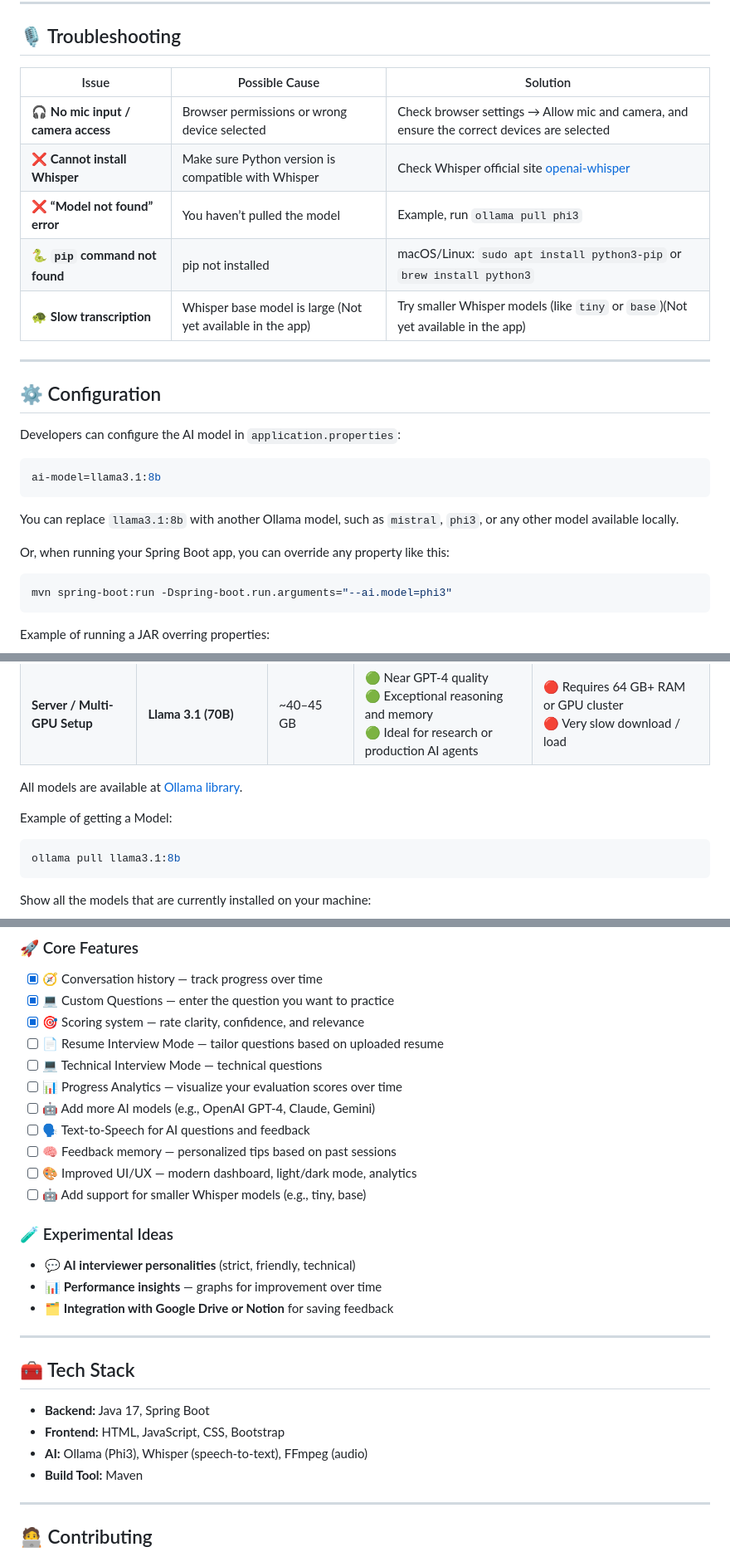
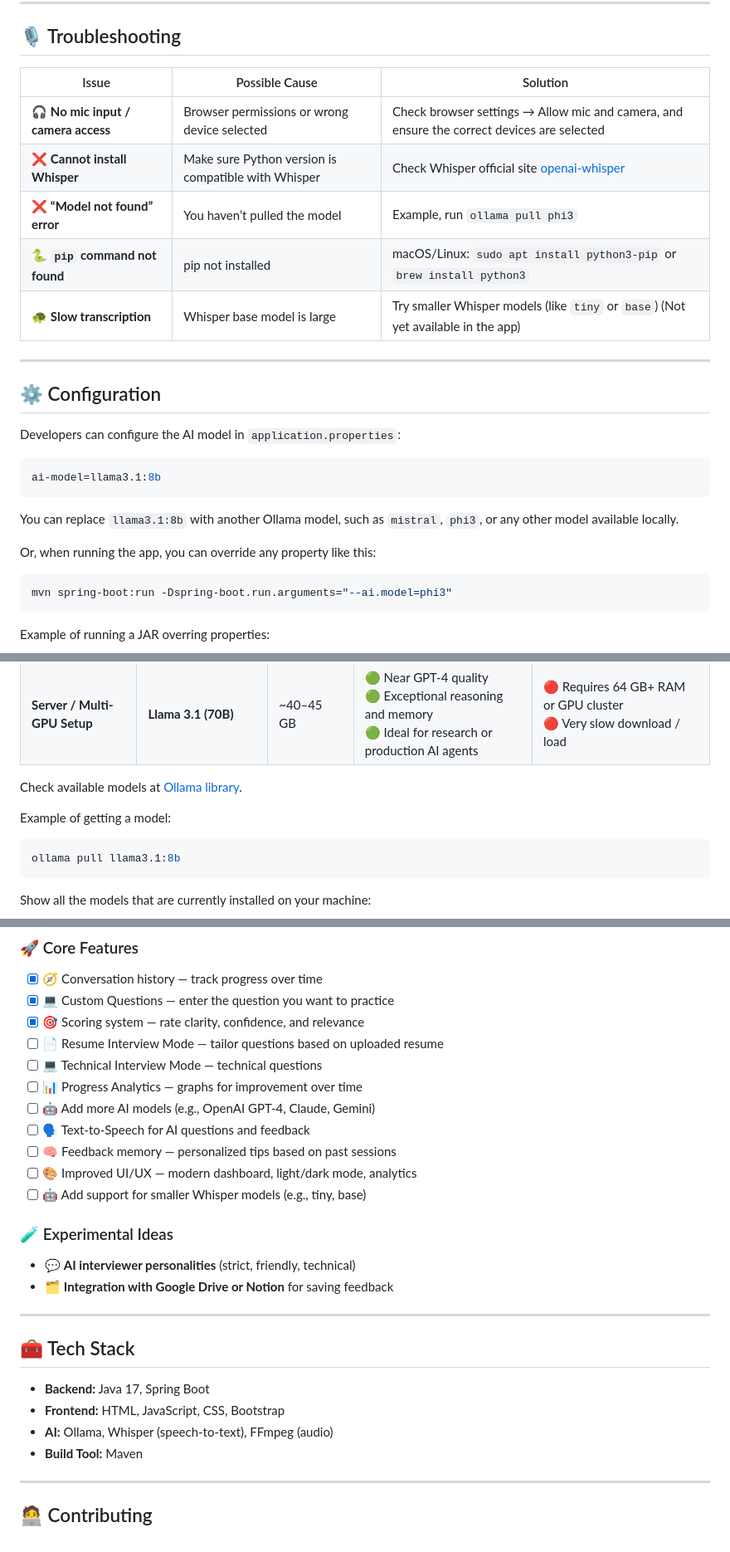
Before and after one commit to alanquintero/myInterviewBot, a Markdown page: README.md, 3 parts joined by grey strips. Shown at 83% size. Rendered like a GitHub page.

Commit message:
Add more details to the readme

````diff
--- a/README.md
+++ b/README.md
@@ -61,13 +61,13 @@ ai-model=llama3.1:8b
 
 ## 🎙️ Troubleshooting
 
-| Issue                               | Possible Cause                                             | Solution                                                                                   |
-|-------------------------------------|------------------------------------------------------------|--------------------------------------------------------------------------------------------|
-| 🎧 **No mic input / camera access** | Browser permissions or wrong device selected               | Check browser settings → Allow mic and camera, and ensure the correct devices are selected |
-| ❌ **Cannot install Whisper**        | Make sure Python version is compatible with Whisper        | Check Whisper official site [openai-whisper](https://pypi.org/project/openai-whisper/)     |
-| ❌ **“Model not found” error**       | You haven’t pulled the model                               | Example, run `ollama pull phi3`                                                            |
-| 🐍 **`pip` command not found**      | pip not installed                                          | macOS/Linux: `sudo apt install python3-pip` or `brew install python3`                      |
-| 🐢 **Slow transcription**           | Whisper base model is large (Not yet available in the app) | Try smaller Whisper models (like `tiny` or `base`)(Not yet available in the app)           |
+| Issue                               | Possible Cause                                      | Solution                                                                                   |
+|-------------------------------------|-----------------------------------------------------|--------------------------------------------------------------------------------------------|
+| 🎧 **No mic input / camera access** | Browser permissions or wrong device selected        | Check browser settings → Allow mic and camera, and ensure the correct devices are selected |
+| ❌ **Cannot install Whisper**        | Make sure Python version is compatible with Whisper | Check Whisper official site [openai-whisper](https://pypi.org/project/openai-whisper/)     |
+| ❌ **“Model not found” error**       | You haven’t pulled the model                        | Example, run `ollama pull phi3`                                                            |
+| 🐍 **`pip` command not found**      | pip not installed                                   | macOS/Linux: `sudo apt install python3-pip` or `brew install python3`                      |
+| 🐢 **Slow transcription**           | Whisper base model is large                         | Try smaller Whisper models (like `tiny` or `base`) (Not yet available in the app)          |
 
 ---
 
@@ -82,7 +82,7 @@ ai-model=llama3.1:8b
 You can replace `llama3.1:8b` with another Ollama model, such as `mistral`, `phi3`, or any other model available
 locally.
 
-Or, when running your Spring Boot app, you can override any property like this:
+Or, when running the app, you can override any property like this:
 
 ```bash
 mvn spring-boot:run -Dspring-boot.run.arguments="--ai.model=phi3"
@@ -110,9 +110,9 @@ Here’s a quick guide:
 | **24+ GB RAM / M3 Pro–Max**  | **Llama 3.1 (13B)**   | ~8–9 GB         | 🟢 High-quality, detailed reasoning<br>🟢 Handles multi-turn interviews beautifully<br>🟢 Very consistent and coherent | 🔴 Slower on smaller laptops<br>🔴 Heavy model                             |
 | **Server / Multi-GPU Setup** | **Llama 3.1 (70B)**   | ~40–45 GB       | 🟢 Near GPT-4 quality<br>🟢 Exceptional reasoning and memory<br>🟢 Ideal for research or production AI agents          | 🔴 Requires 64 GB+ RAM or GPU cluster<br>🔴 Very slow download / load      |
 
-All models are available at [Ollama library](https://ollama.com/library).
+Check available models at [Ollama library](https://ollama.com/library).
 
-Example of getting a Model:
+Example of getting a model:
 
 ```bash
 ollama pull llama3.1:8b
@@ -163,7 +163,7 @@ ollama list
 - [x] 🎯 Scoring system — rate clarity, confidence, and relevance
 - [ ] 📄 Resume Interview Mode — tailor questions based on uploaded resume
 - [ ] 💻 Technical Interview Mode — technical questions
-- [ ] 📊 Progress Analytics — visualize your evaluation scores over time
+- [ ] 📊 Progress Analytics — graphs for improvement over time
 - [ ] 🤖 Add more AI models (e.g., OpenAI GPT-4, Claude, Gemini)
 - [ ] 🗣️ Text-to-Speech for AI questions and feedback
 - [ ] 🧠 Feedback memory — personalized tips based on past sessions
@@ -173,7 +173,6 @@ ollama list
 ### 🧪 Experimental Ideas
 
 * 💬 **AI interviewer personalities** (strict, friendly, technical)
-* 📊 **Performance insights** — graphs for improvement over time
 * 🗂️ **Integration with Google Drive or Notion** for saving feedback
 
 ---
@@ -182,7 +181,7 @@ ollama list
 
 * **Backend:** Java 17, Spring Boot
 * **Frontend:** HTML, JavaScript, CSS, Bootstrap
-* **AI:** Ollama (Phi3), Whisper (speech-to-text), FFmpeg (audio)
+* **AI:** Ollama, Whisper (speech-to-text), FFmpeg (audio)
 * **Build Tool:** Maven
 
 ---
````
